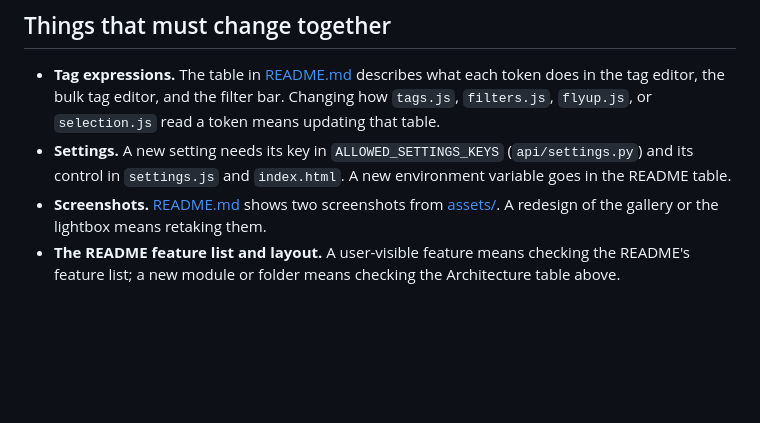
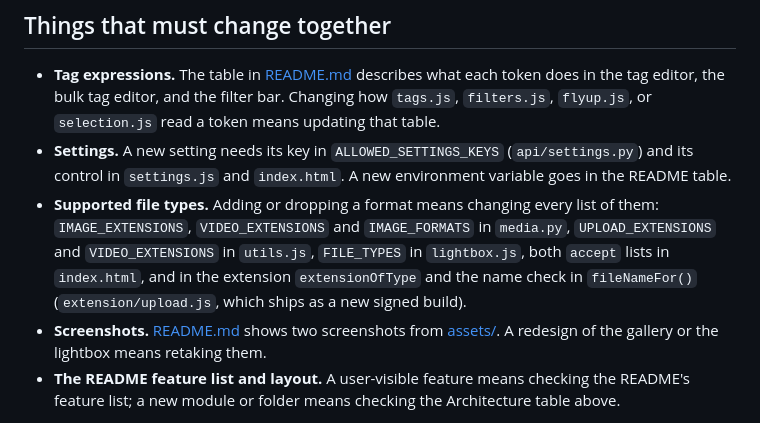
Before and after one commit to cavecomputing/imgy, a Markdown page: CLAUDE.md, the part around the change. Rendered like a GitHub page; blank space fills up the shorter version.

Commit message:
List the places that name supported file types in CLAUDE.md
The supported extensions are spelled out in eight places across the
backend, the frontend and the Firefox extension, and nothing said so, so
adding a format meant finding them by search and missing one left uploads
or the viewer disagreeing with the server. They now have an entry under
Things that must change together.

Co-Authored-By: Claude Opus 5.5 <noreply@anthropic.com>
Claude-Session: https://claude.ai/code/session_015Vgtt2LqaZrM8mF7R8VkRf

```diff
--- a/CLAUDE.md
+++ b/CLAUDE.md
@@ -167,6 +167,11 @@ The image installs the locked dependencies into `/app/.venv` (on `PATH`) with uv
   or `selection.js` read a token means updating that table.
 - **Settings.** A new setting needs its key in `ALLOWED_SETTINGS_KEYS` (`api/settings.py`) and its
   control in `settings.js` and `index.html`. A new environment variable goes in the README table.
+- **Supported file types.** Adding or dropping a format means changing every list of them:
+  `IMAGE_EXTENSIONS`, `VIDEO_EXTENSIONS` and `IMAGE_FORMATS` in `media.py`, `UPLOAD_EXTENSIONS` and
+  `VIDEO_EXTENSIONS` in `utils.js`, `FILE_TYPES` in `lightbox.js`, both `accept` lists in `index.html`,
+  and in the extension `extensionOfType` and the name check in `fileNameFor()` (`extension/upload.js`,
+  which ships as a new signed build).
 - **Screenshots.** [README.md](README.md) shows two screenshots from [assets/](assets/). A redesign
   of the gallery or the lightbox means retaking them.
 - **The README feature list and layout.** A user-visible feature means checking the README's feature
```
